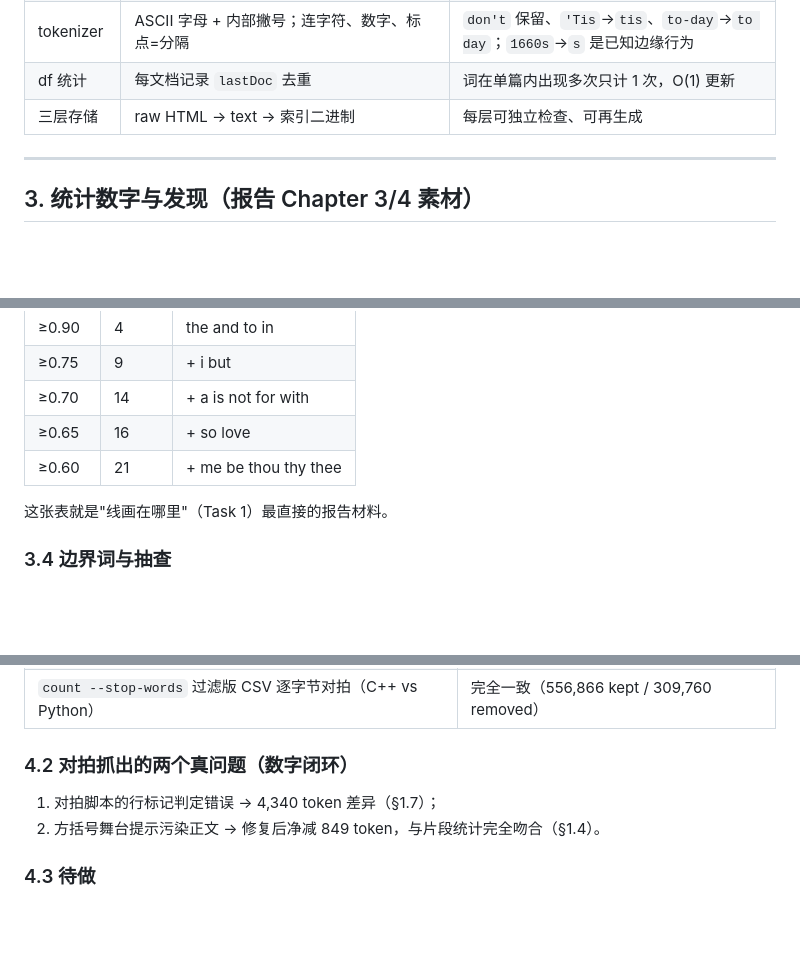
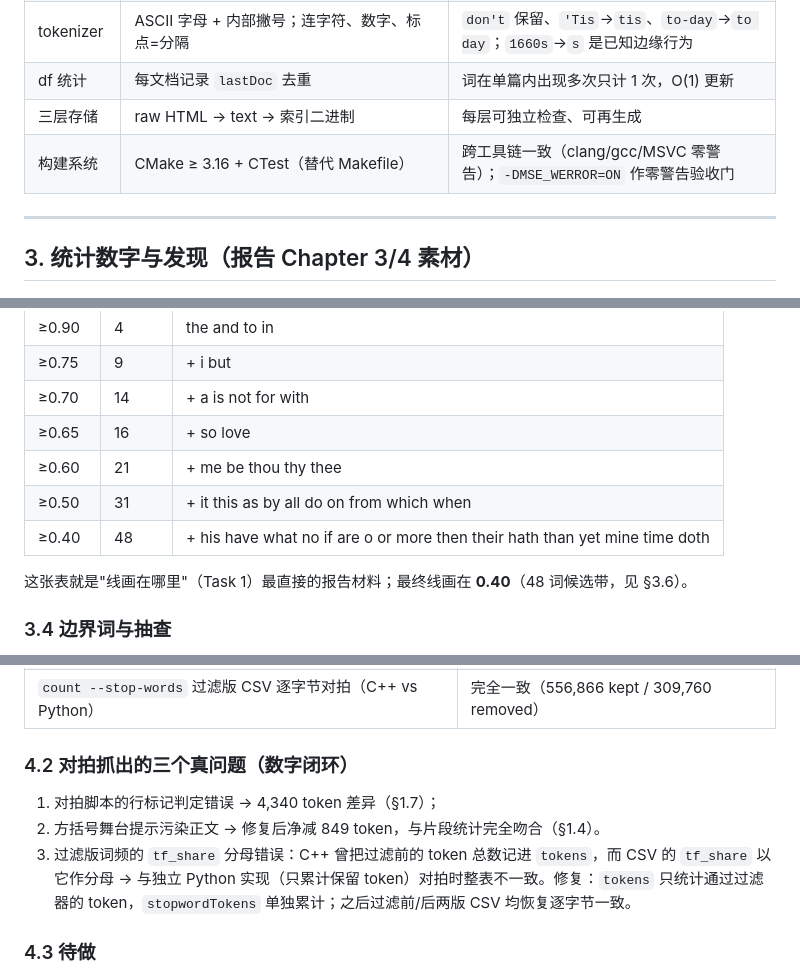
Before and after one commit to Quinn-DJ/ads-proj1, a Markdown page: notes.md, 3 parts joined by grey strips. GitHub-like rendering; blank space fills up the shorter version.

```diff
--- a/notes.md
+++ b/notes.md
@@ -92,6 +92,7 @@
 | tokenizer | ASCII 字母 + 内部撇号；连字符、数字、标点=分隔 | `don't` 保留、`'Tis`→`tis`、`to-day`→`to day`；`1660s`→`s` 是已知边缘行为 |
 | df 统计 | 每文档记录 `lastDoc` 去重 | 词在单篇内出现多次只计 1 次，O(1) 更新 |
 | 三层存储 | raw HTML → text → 索引二进制 | 每层可独立检查、可再生成 |
+| 构建系统 | CMake ≥ 3.16 + CTest（替代 Makefile） | 跨工具链一致（clang/gcc/MSVC 零警告）；`-DMSE_WERROR=ON` 作零警告验收门 |
 
 ---
 
@@ -137,8 +138,10 @@
 | ≥0.70 | 14 | + a is not for with |
 | ≥0.65 | 16 | + so love |
 | ≥0.60 | 21 | + me be thou thy thee |
+| ≥0.50 | 31 | + it this as by all do on from which when |
+| ≥0.40 | 48 | + his have what no if are o or more then their hath than yet mine time doth |
 
-这张表就是"线画在哪里"（Task 1）最直接的报告材料。
+这张表就是"线画在哪里"（Task 1）最直接的报告材料；最终线画在 **0.40**（48 词候选带，见 §3.6）。
 
 ### 3.4 边界词与抽查
 
@@ -178,10 +181,11 @@
 | stopwords 单元测试（39 词、边界词保留、错误路径） | 全过（ctest 3/3） |
 | `count --stop-words` 过滤版 CSV 逐字节对拍（C++ vs Python） | 完全一致（556,866 kept / 309,760 removed） |
 
-### 4.2 对拍抓出的两个真问题（数字闭环）
+### 4.2 对拍抓出的三个真问题（数字闭环）
 
 1. 对拍脚本的行标记判定错误 → 4,340 token 差异（§1.7）；
 2. 方括号舞台提示污染正文 → 修复后净减 849 token，与片段统计完全吻合（§1.4）。
+3. 过滤版词频的 `tf_share` 分母错误：C++ 曾把过滤前的 token 总数记进 `tokens`，而 CSV 的 `tf_share` 以它作分母 → 与独立 Python 实现（只累计保留 token）对拍时整表不一致。修复：`tokens` 只统计通过过滤器的 token，`stopwordTokens` 单独累计；之后过滤前/后两版 CSV 均恢复逐字节一致。
 
 ### 4.3 待做
 
```
Also changed, not shown: other parts of notes.md (+1 -0 lines), README.md (+7 -3 lines).
